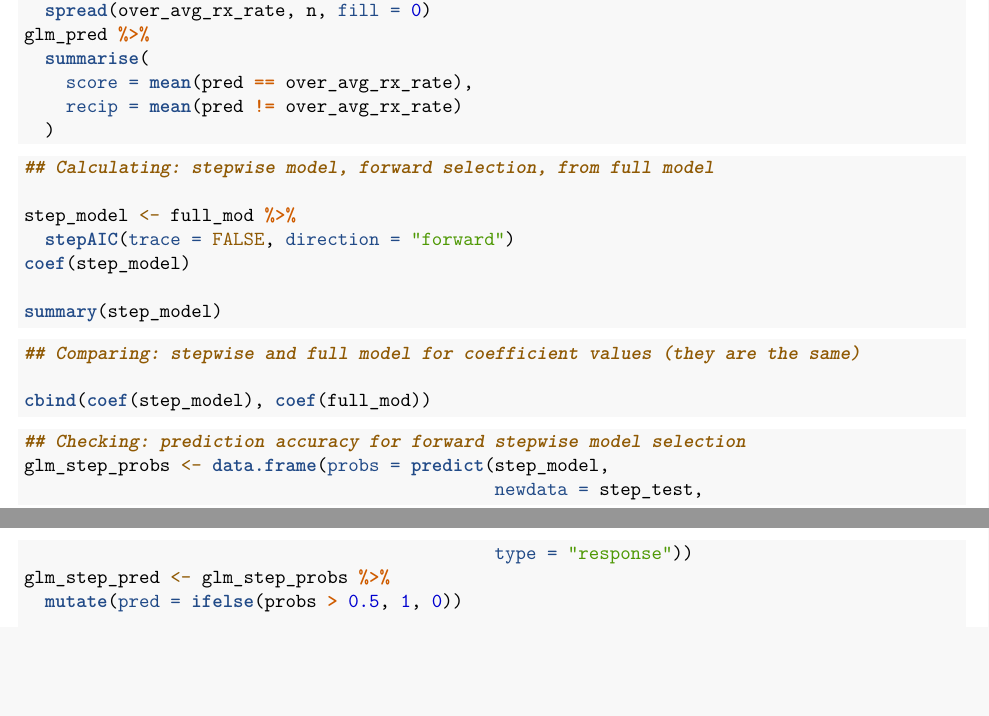
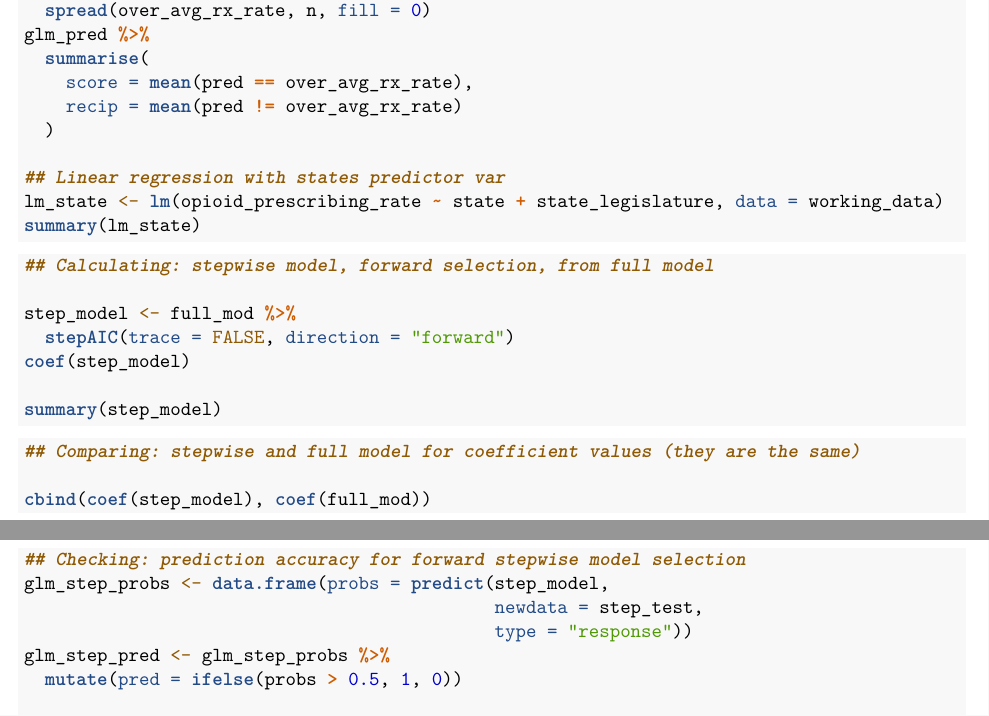
Before and after one commit to jybaran/country_drug, an R Markdown document (Narrative Code.Rmd): two parts of pages 4 and 5 of 7, joined at a grey line, cut so that both start at the same text, the shorter picture padded with empty space. Rendered offline with R 4.5, knitr and Pandoc, then LaTeX, with nearby package versions.

Commit message:
linear regression for some reason

````diff
--- a/Narrative Code.Rmd
+++ b/Narrative Code.Rmd
@@ -225,6 +225,10 @@ glm_pred %>%
     score = mean(pred == over_avg_rx_rate),
     recip = mean(pred != over_avg_rx_rate)
   )
+
+## Linear regression with states predictor var
+lm_state <- lm(opioid_prescribing_rate ~ state + state_legislature, data = working_data)
+summary(lm_state)
 ```
 
 ```{r Forward Stepwise Model Selection, message = FALSE, warning = FALSE, eval = FALSE}
````
